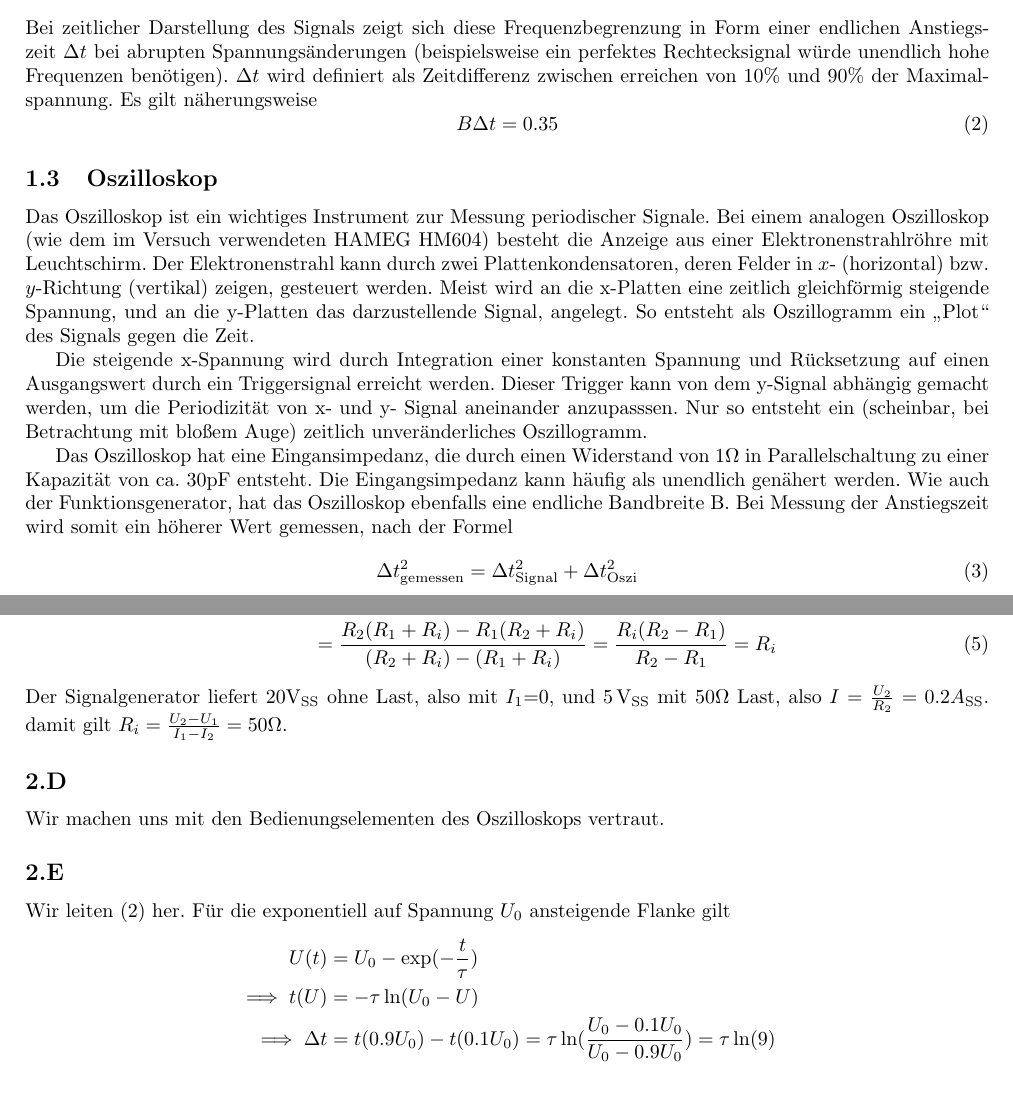
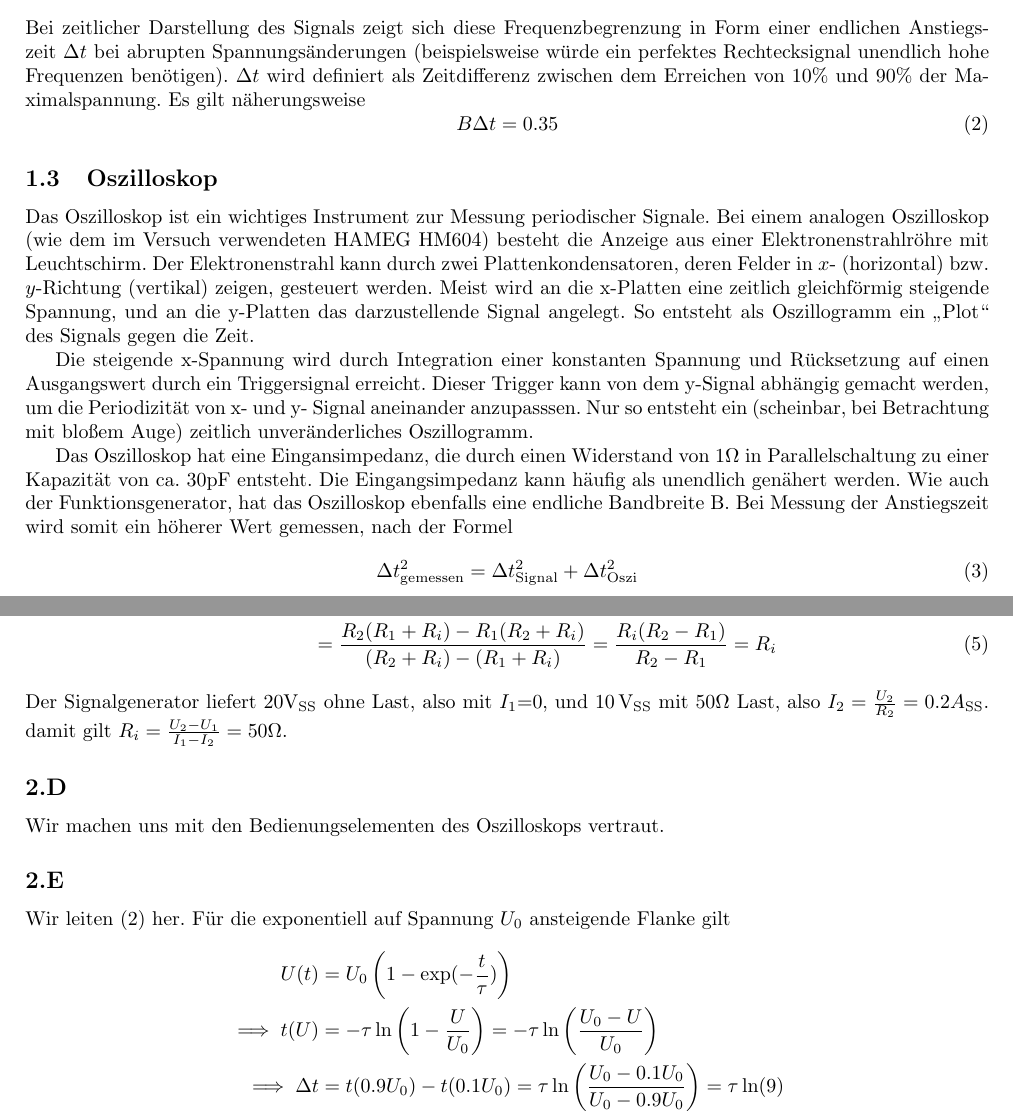
Before and after one commit to GearMic/elektronikpraktikum, a LaTeX document (ep0/latex/main.tex): two parts of pages 2 and 3 of 3 before the commit and two parts of pages 2 and 3 of 4 after it, joined at a grey line, cut so that both start at the same text, the shorter picture padded with empty space. Compiled offline with pdfLaTeX.

Commit message:
Voraufgabe E + kleine Fehler korrigiert

```diff
--- a/ep0/latex/main.tex
+++ b/ep0/latex/main.tex
@@ -66,7 +66,7 @@
 %% preparation
 \begin{titlepage}
     \title{Elektronikpraktikum: Versuch 0 \\ Einführungsversuch}
-    \author[1]{Marc Hauer\thanks{s??mhaue@uni-bonn.de}}
+    \author[1]{Marc Hauer\thanks{s65mhaue@uni-bonn.de}}
     \author[1]{Michael Vogt\thanks{s65mvogt@uni-bonn.de}}
     \affil[1]{Uni Bonn}
     %\date{\today}
@@ -116,8 +116,8 @@ Bandbreite entspricht:
   B = f_\text{grenz} = 1/(2\pi RC) = 1 / (2\pi \tau) \quad \text{mit Zeitkonstante } \tau = RC
 \end{equation}
 Bei zeitlicher Darstellung des Signals zeigt sich diese Frequenzbegrenzung in Form einer endlichen Anstiegszeit $\Delta t$ bei abrupten
-Spannungsänderungen (beispielsweise ein perfektes Rechtecksignal würde unendlich hohe Frequenzen benötigen). $\Delta t$ wird definiert
-als Zeitdifferenz zwischen erreichen von $10 \%$ und $ 90\%$ der Maximalspannung. Es gilt näherungsweise
+Spannungsänderungen (beispielsweise würde ein perfektes Rechtecksignal unendlich hohe Frequenzen benötigen). $\Delta t$ wird definiert
+als Zeitdifferenz zwischen dem Erreichen von $10 \%$ und $ 90\%$ der Maximalspannung. Es gilt näherungsweise
 \begin{equation}
   B \Delta t = 0.35 \label{eq:bdeltat}
 \end{equation}
@@ -127,11 +127,11 @@ Das Oszilloskop ist ein wichtiges Instrument zur Messung periodischer Signale. B
 (wie dem im Versuch verwendeten HAMEG HM604)
 besteht die Anzeige aus einer Elektronenstrahlröhre mit Leuchtschirm. Der Elektronenstrahl kann durch zwei Plattenkondensatoren,
 deren Felder in $x$- (horizontal) bzw. $y$-Richtung (vertikal) zeigen, gesteuert werden. Meist wird an die x-Platten
-eine zeitlich gleichförmig steigende Spannung, und an die y-Platten das darzustellende Signal, angelegt. So entsteht als
+eine zeitlich gleichförmig steigende Spannung, und an die y-Platten das darzustellende Signal angelegt. So entsteht als
 Oszillogramm ein \enquote{Plot} des Signals gegen die Zeit.
 
 Die steigende x-Spannung wird durch Integration einer konstanten Spannung
-und Rücksetzung auf einen Ausgangswert durch ein Triggersignal erreicht werden. Dieser Trigger kann von dem y-Signal abhängig
+und Rücksetzung auf einen Ausgangswert durch ein Triggersignal erreicht. Dieser Trigger kann von dem y-Signal abhängig
 gemacht werden, um die Periodizität von x- und y- Signal aneinander anzupasssen. Nur so entsteht ein
 (scheinbar, bei Betrachtung mit bloßem Auge) zeitlich unveränderliches Oszillogramm.
 
@@ -165,20 +165,27 @@ Es gilt $U_n = U_0 \frac{R_n}{R_n+R_i}$ mit $n=1,\enspace 2$ und damit
   \frac{U_2 - U_1}{I_1 - I_2} &= \frac{ \frac{R_2}{R_2+R_i} - \frac{R_1}{R_1+R_i}}{ \frac{1}{R_1+R_i} - \frac{1}{R_2+R_i} } \nonumber \\
   &= \frac{ R_2(R_1+R_i) - R_1(R_2+R_i) }{ (R_2+R_i) - (R_1+R_i) } = \frac{R_i(R_2-R_1)}{R_2-R_1} = R_i
 \end{align}
-Der Signalgenerator liefert $20\text{V}_\text{SS}$ ohne Last, also mit $I_1$=0, und $\SI{5}{\VSS}$ mit $50\mathrm{\Omega}$ Last,
-also $I = \frac{U_2}{R_2} = 0.2A_\text{SS}$. damit gilt $R_i = \frac{U_2 - U_1}{I_1 - I_2} = 50\mathrm{\Omega}$.
+Der Signalgenerator liefert $20\text{V}_\text{SS}$ ohne Last, also mit $I_1$=0, und $\SI{10}{\VSS}$ mit $50\mathrm{\Omega}$ Last,
+also $I_2 = \frac{U_2}{R_2} = 0.2A_\text{SS}$. damit gilt $R_i = \frac{U_2 - U_1}{I_1 - I_2} = 50\mathrm{\Omega}$.
 
 \subsection{}
 Wir machen uns mit den Bedienungselementen des Oszilloskops vertraut.
 
 \subsection{}
 Wir leiten (\ref{eq:bdeltat}) her. Für die exponentiell auf Spannung $U_0$ ansteigende Flanke gilt
+%\begin{align*}
+%  U(t) &= U_0 - \exp(-\frac{t}{\tau}) \\
+%  \implies t(U) &= -\tau \ln(U_0 - U) \\
+%  \implies \Delta t &= t(0.9 U_0) - t(0.1 U_0) = \tau \ln(\frac{U_0-0.1U_0}{U_0-0.9U_0}) = \tau \ln(9) \\
+%  \implies B \Delta t &= \frac{1}{2\pi\tau} \cdot \tau \cdot \ln(9) \approx 0.35
+%\end{align*}
 \begin{align*}
-  U(t) &= U_0 - \exp(-\frac{t}{\tau}) \\
-  \implies t(U) &= -\tau \ln(U_0 - U) \\
-  \implies \Delta t &= t(0.9 U_0) - t(0.1 U_0) = \tau \ln(\frac{U_0-0.1U_0}{U_0-0.9U_0}) = \tau \ln(9) \\
+  U(t) &= U_0 \left(1 - \exp(-\frac{t}{\tau})\right) \\
+  \implies t(U) &= -\tau \ln\left(1 - \frac{U}{U_0}\right) = -\tau \ln\left(\frac{U_0-U}{U_0}\right) \\
+  \implies \Delta t &= t(0.9 U_0) - t(0.1 U_0) = \tau \ln\left(\frac{U_0-0.1U_0}{U_0-0.9U_0}\right) = \tau \ln(9) \\
   \implies B \Delta t &= \frac{1}{2\pi\tau} \cdot \tau \cdot \ln(9) \approx 0.35
 \end{align*}
+
 
 \endgroup
 \section{Durchführung}
```
Also changed, not shown: ep0/latex/main.pdf.
